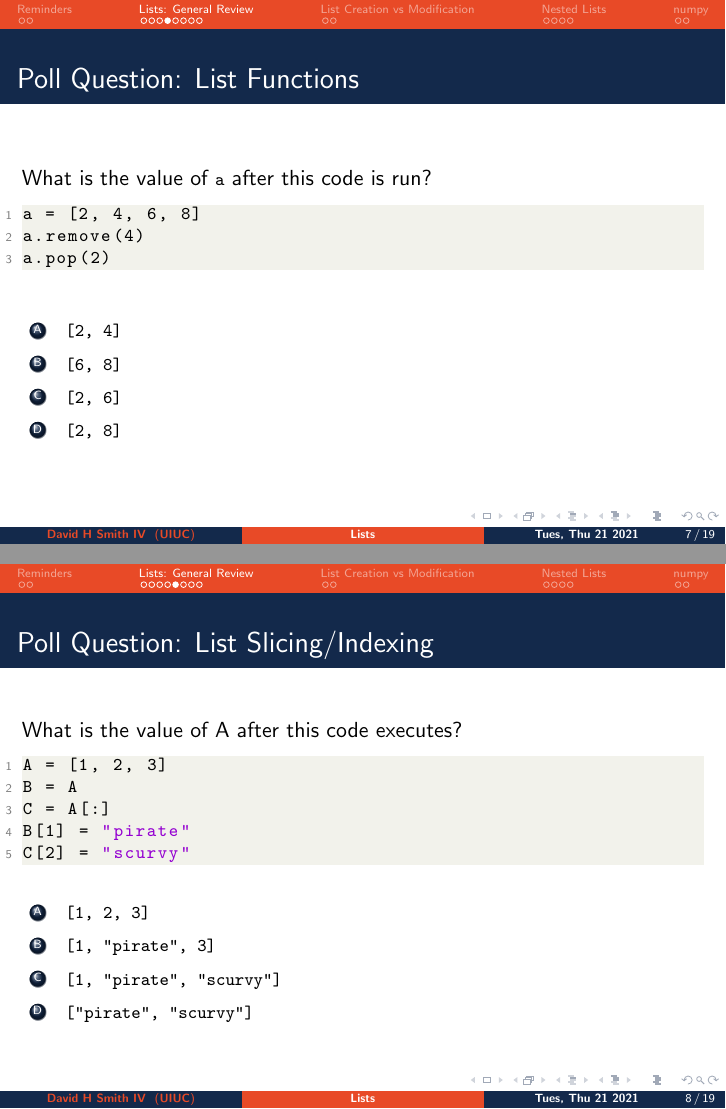
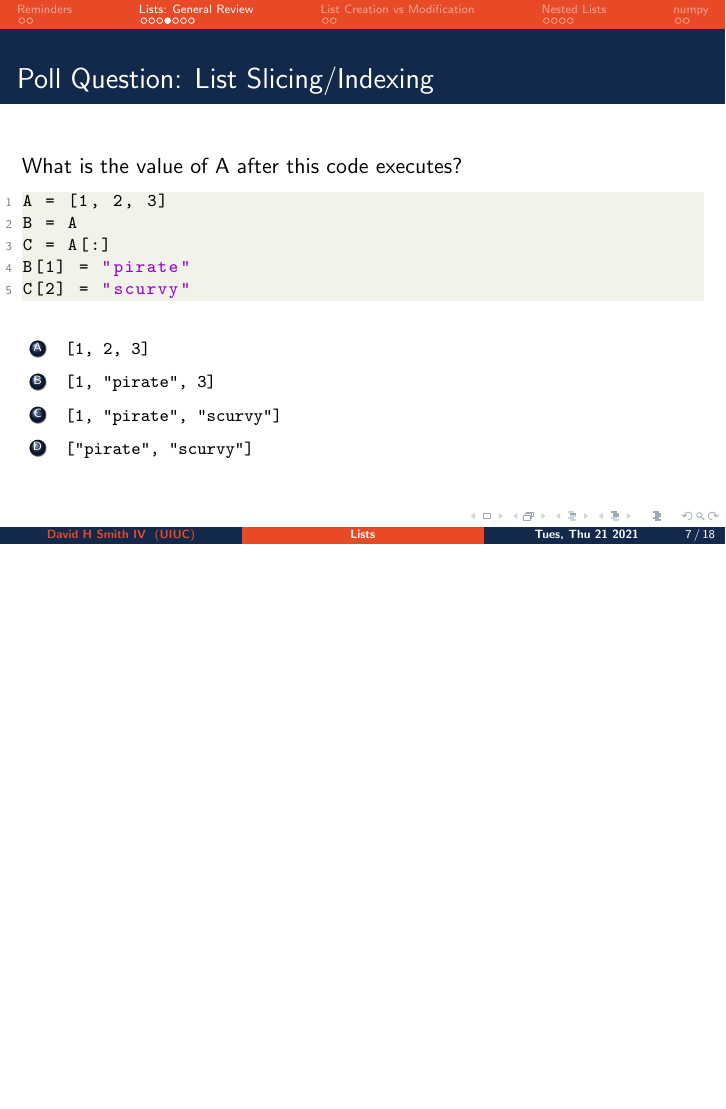
Before and after one commit to CoffeePoweredComputers/uni-high-fall-21, LaTeX slides (assets/slides/lecture-10p1/main.tex): pages 7 and 8 of 23 before the commit and page 7 of 22 after it, the two joined at a grey line, the shorter picture padded with empty space. Compiled offline with pdfLaTeX.

Commit message:
generic tex update

```diff
--- a/assets/slides/lecture-10p1/main.tex
+++ b/assets/slides/lecture-10p1/main.tex
@@ -138,26 +138,6 @@
 % Slide 2
 %
 \begin{frame}[fragile]
-  \frametitle{Poll Question: List Functions}
-  What is the value of \lstinline|a| after this code is run?
-  \begin{lstlisting}[language=Python, autogobble]
-  a = [2, 4, 6, 8]
-  a.remove(4)
-  a.pop(2)
-  \end{lstlisting}
-  \vfill
-  \begin{enumerate}[A]
-    \item \lstinline|[2, 4]|
-    \item \lstinline|[6, 8]|
-    \item \lstinline|[2, 6]|
-    \item \lstinline|[2, 8]|
-  \end{enumerate}
-\end{frame}
-
-%
-% Slide 2
-%
-\begin{frame}[fragile]
   \frametitle{Poll Question: List Slicing/Indexing}
   What is the value of A after this code executes?
   \begin{lstlisting}[language=Python, autogobble]
```
Also changed, not shown: assets/slides/lecture-10p1/main.pdf, assets/slides/lecture-10p1/main.tex (7 more changed lines).
